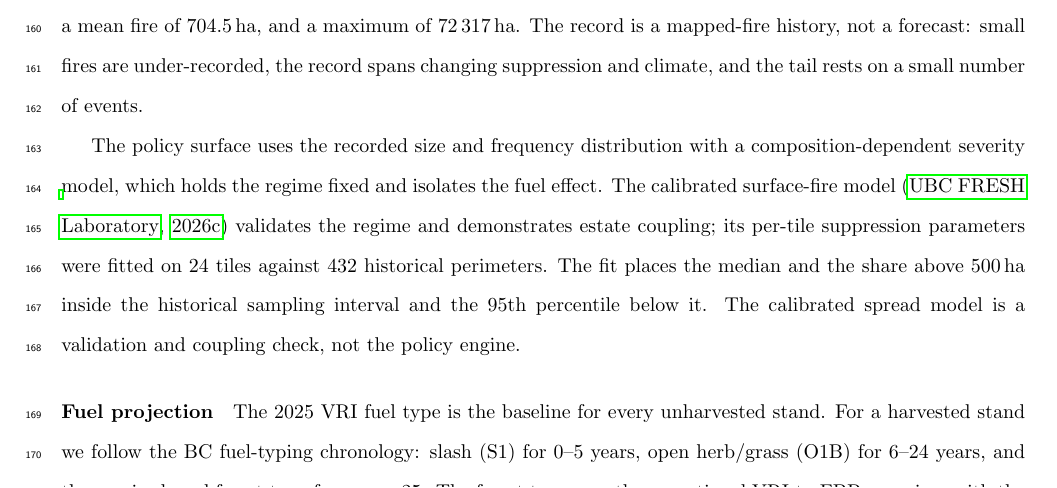
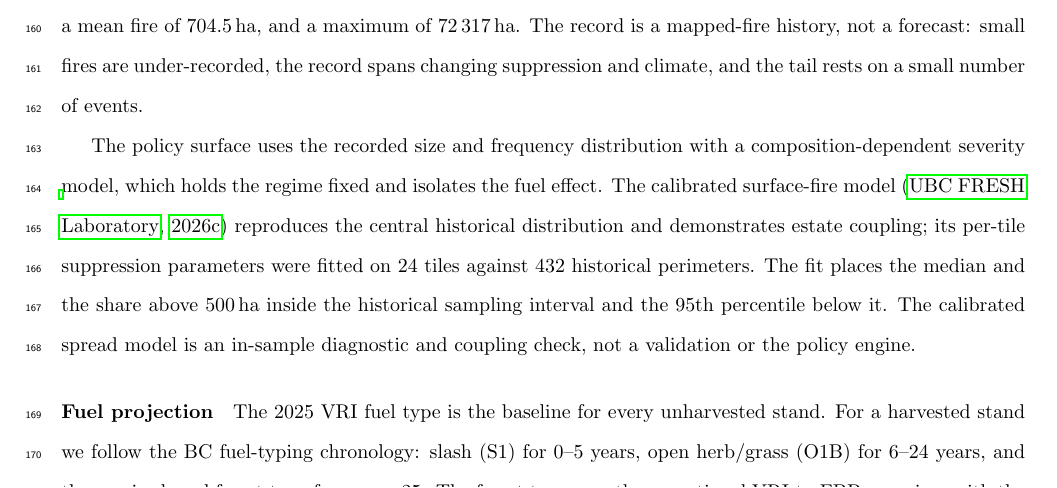
Before and after one commit to UBC-FRESH/fuchs-bc-treespecies-fire, a LaTeX document (main.tex, which reads text/2_methods.tex): part of page 8 of 27, cut so that both start at the same text. Compiled offline with pdfLaTeX.

Commit message:
copyedit: the calibrated model is an in-sample diagnostic, not a validation

```diff
--- a/text/2_methods.tex
+++ b/text/2_methods.tex
@@ -116,11 +116,12 @@ a small number of events.
 
 The policy surface uses the recorded size and frequency distribution with a composition-dependent
 severity model, which holds the regime fixed and isolates the fuel effect. The calibrated
-surface-fire model \citep{ubc_fresh_fire_calibration_2026} validates the regime and demonstrates
-estate coupling; its per-tile suppression parameters were fitted on 24 tiles against 432 historical
-perimeters. The fit places the median and the share above \SI{500}{\hectare} inside the historical
-sampling interval and the 95th percentile below it. The calibrated spread model is a validation and
-coupling check, not the policy engine.
+surface-fire model \citep{ubc_fresh_fire_calibration_2026} reproduces the central historical
+distribution and demonstrates estate coupling; its per-tile suppression parameters were fitted on 24
+tiles against 432 historical perimeters. The fit places the median and the share above
+\SI{500}{\hectare} inside the historical sampling interval and the 95th percentile below it. The
+calibrated spread model is an in-sample diagnostic and coupling check, not a validation or the policy
+engine.
 
 \paragraph{Fuel projection} The 2025 VRI fuel type is the baseline for every unharvested stand. For
 a harvested stand we follow the BC fuel-typing chronology: slash (S1) for 0--5 years, open
```
Also changed, not shown: main.pdf, 1 other file.
